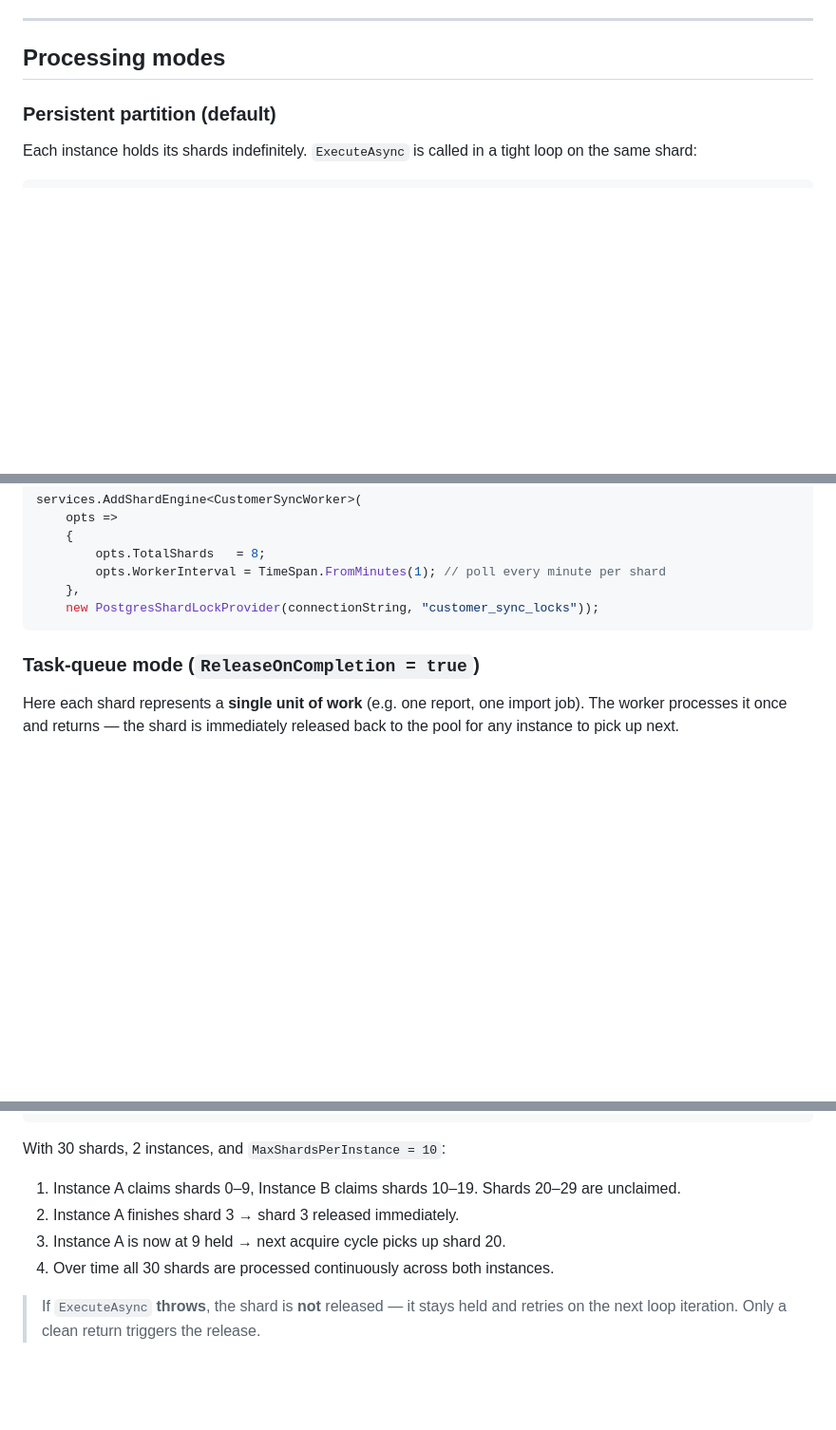
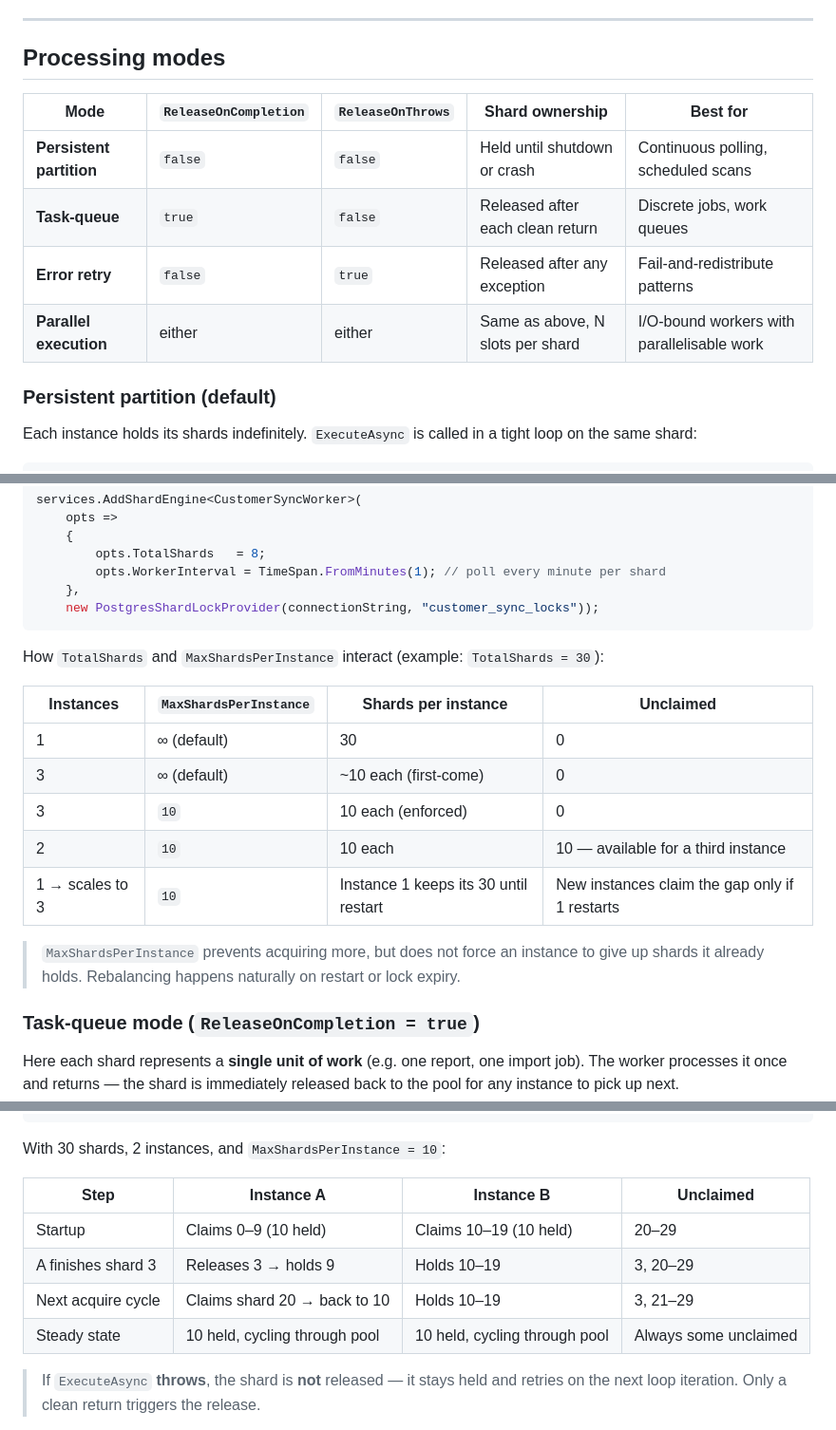
Before and after one commit to JayArrowz/ShardWorker, a Markdown page: README.md, 3 parts joined by grey strips. Shown at 95% size. GitHub-like rendering; blank space fills up the shorter version.

````diff
--- a/README.md
+++ b/README.md
@@ -61,6 +61,13 @@ Each `AddShardEngine<TWorker>` registration is fully independent: its own `Backg
 
 ## Processing modes
 
+| Mode | `ReleaseOnCompletion` | `ReleaseOnThrows` | Shard ownership | Best for |
+|---|---|---|---|---|
+| **Persistent partition** | `false` | `false` | Held until shutdown or crash | Continuous polling, scheduled scans |
+| **Task-queue** | `true` | `false` | Released after each clean return | Discrete jobs, work queues |
+| **Error retry** | `false` | `true` | Released after any exception | Fail-and-redistribute patterns |
+| **Parallel execution** | either | either | Same as above, N slots per shard | I/O-bound workers with parallelisable work |
+
 ### Persistent partition (default)
 
 Each instance holds its shards indefinitely. `ExecuteAsync` is called in a tight loop on the same shard:
@@ -97,6 +104,18 @@ services.AddShardEngine<CustomerSyncWorker>(
     },
     new PostgresShardLockProvider(connectionString, "customer_sync_locks"));
 ```
+
+How `TotalShards` and `MaxShardsPerInstance` interact (example: `TotalShards = 30`):
+
+| Instances | `MaxShardsPerInstance` | Shards per instance | Unclaimed |
+|---|---|---|---|
+| 1 | ∞ (default) | 30 | 0 |
+| 3 | ∞ (default) | ~10 each (first-come) | 0 |
+| 3 | `10` | 10 each (enforced) | 0 |
+| 2 | `10` | 10 each | 10 — available for a third instance |
+| 1 → scales to 3 | `10` | Instance 1 keeps its 30 until restart | New instances claim the gap only if 1 restarts |
+
+> `MaxShardsPerInstance` prevents acquiring more, but does not force an instance to give up shards it already holds. Rebalancing happens naturally on restart or lock expiry.
 
 ### Task-queue mode (`ReleaseOnCompletion = true`)
 
@@ -153,10 +172,12 @@ services.AddShardEngine<OrderWorker>(
 
 With 30 shards, 2 instances, and `MaxShardsPerInstance = 10`:
 
-1. Instance A claims shards 0–9, Instance B claims shards 10–19. Shards 20–29 are unclaimed.
-2. Instance A finishes shard 3 → shard 3 released immediately.
-3. Instance A is now at 9 held → next acquire cycle picks up shard 20.
-4. Over time all 30 shards are processed continuously across both instances.
+| Step | Instance A | Instance B | Unclaimed |
+|---|---|---|---|
+| Startup | Claims 0–9 (10 held) | Claims 10–19 (10 held) | 20–29 |
+| A finishes shard 3 | Releases 3 → holds 9 | Holds 10–19 | 3, 20–29 |
+| Next acquire cycle | Claims shard 20 → back to 10 | Holds 10–19 | 3, 21–29 |
+| Steady state | 10 held, cycling through pool | 10 held, cycling through pool | Always some unclaimed |
 
 > If `ExecuteAsync` **throws**, the shard is **not** released — it stays held and retries on the next loop iteration. Only a clean return triggers the release.
 
````
